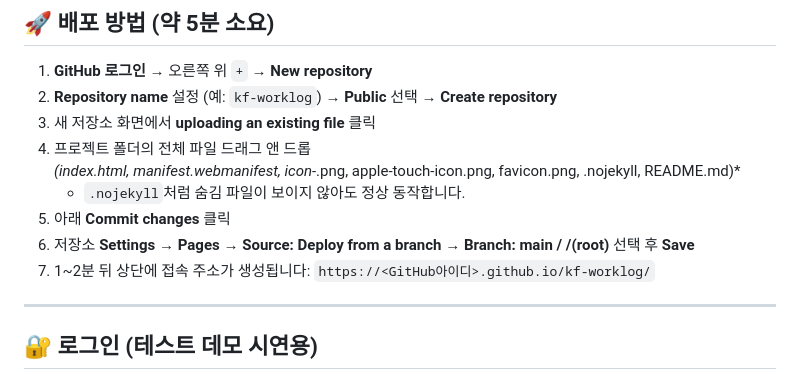
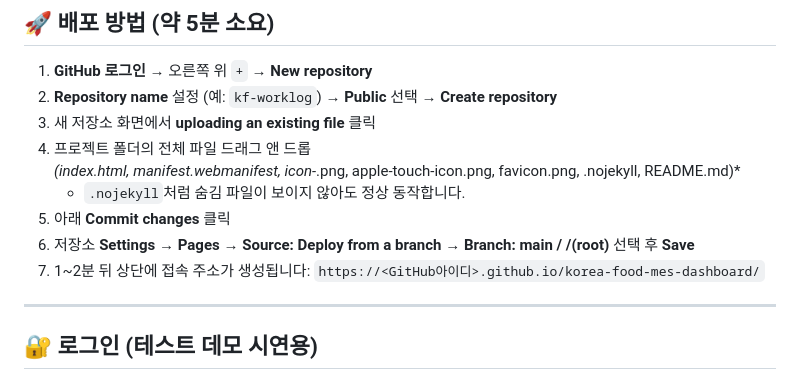
Before and after one commit to 10Jeong-Hub/korea-food-mes-dashboard, a Markdown page: README.md, the part around the change. GitHub-like rendering.

```diff
--- a/README.md
+++ b/README.md
@@ -14,7 +14,7 @@
    - `.nojekyll`처럼 숨김 파일이 보이지 않아도 정상 동작합니다.
 5. 아래 **Commit changes** 클릭
 6. 저장소 **Settings** → **Pages** → **Source: Deploy from a branch** → **Branch: main / /(root)** 선택 후 **Save**
-7. 1~2분 뒤 상단에 접속 주소가 생성됩니다: `https://<GitHub아이디>.github.io/kf-worklog/`
+7. 1~2분 뒤 상단에 접속 주소가 생성됩니다: `https://<GitHub아이디>.github.io/korea-food-mes-dashboard/`
 
 ---
 
```
